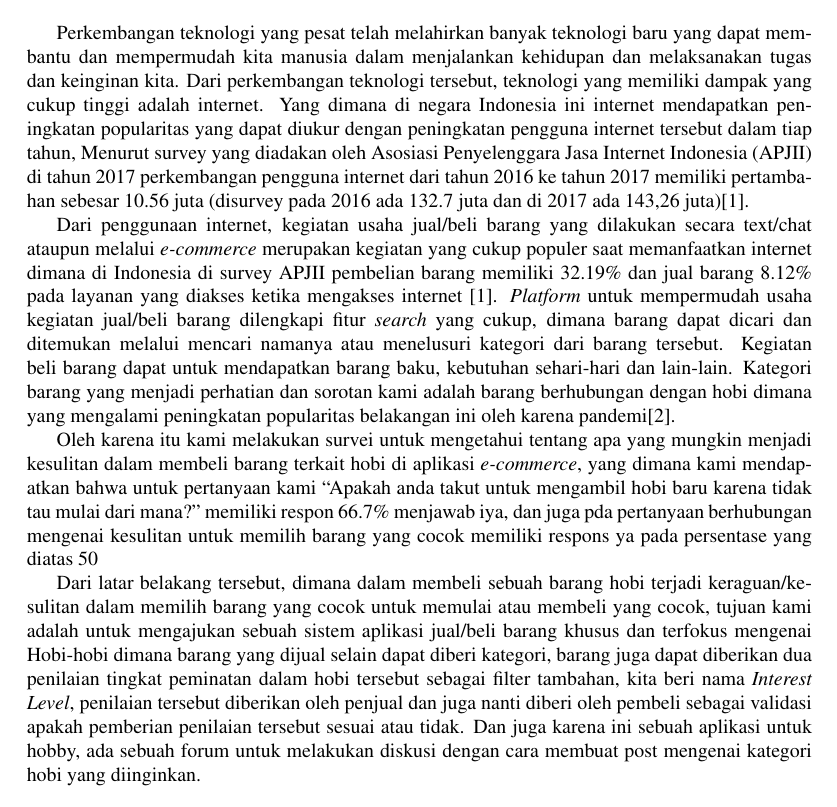
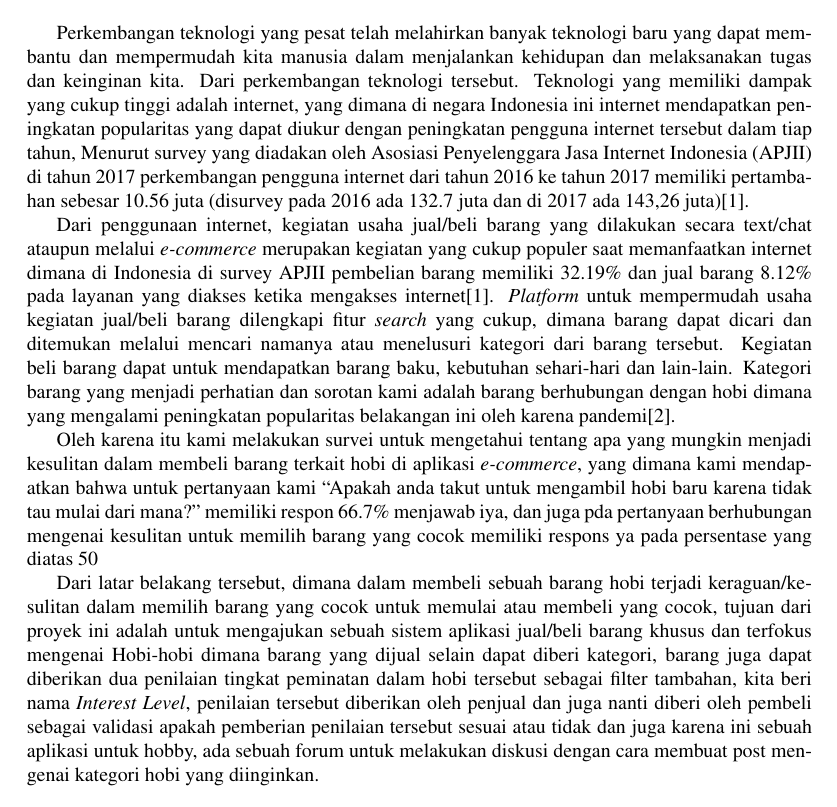
Before and after one commit to aldihsuhandi/skripsi-2023, a LaTeX document (proposal/latex/proposal.tex): part of page 3 of 8, cut so that both start at the same text. Compiled offline with pdfLaTeX.

Commit message:
fix typo(s)

```diff
--- a/proposal/latex/proposal.tex
+++ b/proposal/latex/proposal.tex
@@ -85,16 +85,16 @@
 \section*{Pendahuluan}
 \addcontentsline{toc}{section}{\protect\numberline{}Pendahuluan}
 
-Perkembangan teknologi yang pesat telah melahirkan banyak teknologi baru yang dapat membantu dan mempermudah kita manusia dalam menjalankan kehidupan dan melaksanakan tugas dan keinginan kita. Dari perkembangan teknologi tersebut, teknologi yang memiliki dampak yang cukup tinggi adalah internet. Yang dimana di negara Indonesia ini internet mendapatkan peningkatan popularitas yang dapat diukur dengan peningkatan pengguna internet tersebut dalam tiap tahun, Menurut survey yang diadakan oleh Asosiasi Penyelenggara Jasa Internet Indonesia (APJII)  di tahun 2017 perkembangan pengguna internet dari tahun 2016 ke tahun 2017 memiliki pertambahan sebesar 10.56 juta (disurvey pada 2016 ada 132.7 juta dan di 2017 ada 143,26 juta)\autocite{indonesia2017infografis}.
+Perkembangan teknologi yang pesat telah melahirkan banyak teknologi baru yang dapat membantu dan mempermudah kita manusia dalam menjalankan kehidupan dan melaksanakan tugas dan keinginan kita. Dari perkembangan teknologi tersebut. Teknologi yang memiliki dampak yang cukup tinggi adalah internet, yang dimana di negara Indonesia ini internet mendapatkan peningkatan popularitas yang dapat diukur dengan peningkatan pengguna internet tersebut dalam tiap tahun, Menurut survey yang diadakan oleh Asosiasi Penyelenggara Jasa Internet Indonesia (APJII) di tahun 2017 perkembangan pengguna internet dari tahun 2016 ke tahun 2017 memiliki pertambahan sebesar 10.56 juta (disurvey pada 2016 ada 132.7 juta dan di 2017 ada 143,26 juta)\autocite{indonesia2017infografis}.
 
 
-Dari penggunaan internet, kegiatan usaha jual/beli barang yang dilakukan secara text/chat ataupun melalui \textit{e-commerce} merupakan kegiatan yang cukup populer saat memanfaatkan internet dimana di Indonesia di survey APJII pembelian barang memiliki 32.19\% dan jual barang 8.12\% pada layanan yang diakses ketika mengakses internet \autocite{indonesia2017infografis}. \textit{Platform} untuk mempermudah usaha kegiatan jual/beli barang dilengkapi fitur \textit{search} yang cukup, dimana barang dapat dicari dan ditemukan melalui mencari namanya atau menelusuri kategori dari barang tersebut. Kegiatan beli barang dapat untuk mendapatkan barang baku, kebutuhan sehari-hari dan lain-lain. Kategori barang yang menjadi perhatian dan sorotan kami adalah barang berhubungan dengan hobi dimana yang mengalami peningkatan popularitas belakangan ini oleh karena pandemi\autocite{langstedt2022loneliness}.
+Dari penggunaan internet, kegiatan usaha jual/beli barang yang dilakukan secara text/chat ataupun melalui \textit{e-commerce} merupakan kegiatan yang cukup populer saat memanfaatkan internet dimana di Indonesia di survey APJII pembelian barang memiliki 32.19\% dan jual barang 8.12\% pada layanan yang diakses ketika mengakses internet\autocite{indonesia2017infografis}. \textit{Platform} untuk mempermudah usaha kegiatan jual/beli barang dilengkapi fitur \textit{search} yang cukup, dimana barang dapat dicari dan ditemukan melalui mencari namanya atau menelusuri kategori dari barang tersebut. Kegiatan beli barang dapat untuk mendapatkan barang baku, kebutuhan sehari-hari dan lain-lain. Kategori barang yang menjadi perhatian dan sorotan kami adalah barang berhubungan dengan hobi dimana yang mengalami peningkatan popularitas belakangan ini oleh karena pandemi\autocite{langstedt2022loneliness}.
 
 
 Oleh karena itu kami melakukan survei untuk mengetahui tentang apa yang mungkin menjadi kesulitan dalam membeli barang terkait hobi di aplikasi \textit{e-commerce}, yang dimana kami mendapatkan bahwa untuk pertanyaan kami “Apakah anda takut untuk mengambil hobi baru karena tidak tau mulai dari mana?” memiliki respon 66.7\% menjawab iya, dan juga pda pertanyaan berhubungan mengenai kesulitan untuk memilih barang yang cocok memiliki respons ya pada persentase yang diatas 50%.
 
 
-Dari latar belakang tersebut, dimana dalam membeli sebuah barang hobi terjadi keraguan/kesulitan dalam memilih barang yang cocok untuk memulai atau membeli yang cocok, tujuan kami adalah untuk mengajukan sebuah sistem aplikasi jual/beli barang khusus dan terfokus mengenai Hobi-hobi dimana barang yang dijual selain dapat diberi kategori, barang juga dapat diberikan dua penilaian tingkat peminatan dalam hobi tersebut sebagai filter tambahan, kita beri nama \textit{Interest Level}, penilaian tersebut diberikan oleh penjual dan juga nanti diberi oleh pembeli sebagai validasi apakah pemberian penilaian tersebut sesuai atau tidak. Dan juga karena ini sebuah aplikasi untuk hobby, ada sebuah forum untuk melakukan diskusi dengan cara membuat post mengenai kategori hobi yang diinginkan.
+Dari latar belakang tersebut, dimana dalam membeli sebuah barang hobi terjadi keraguan/kesulitan dalam memilih barang yang cocok untuk memulai atau membeli yang cocok, tujuan dari proyek ini adalah untuk mengajukan sebuah sistem aplikasi jual/beli barang khusus dan terfokus mengenai Hobi-hobi dimana barang yang dijual selain dapat diberi kategori, barang juga dapat diberikan dua penilaian tingkat peminatan dalam hobi tersebut sebagai filter tambahan, kita beri nama \textit{Interest Level}, penilaian tersebut diberikan oleh penjual dan juga nanti diberi oleh pembeli sebagai validasi apakah pemberian penilaian tersebut sesuai atau tidak dan juga karena ini sebuah aplikasi untuk hobby, ada sebuah forum untuk melakukan diskusi dengan cara membuat post mengenai kategori hobi yang diinginkan.
 
 \newpage
 \section*{Tinjauan Pustaka}
```
